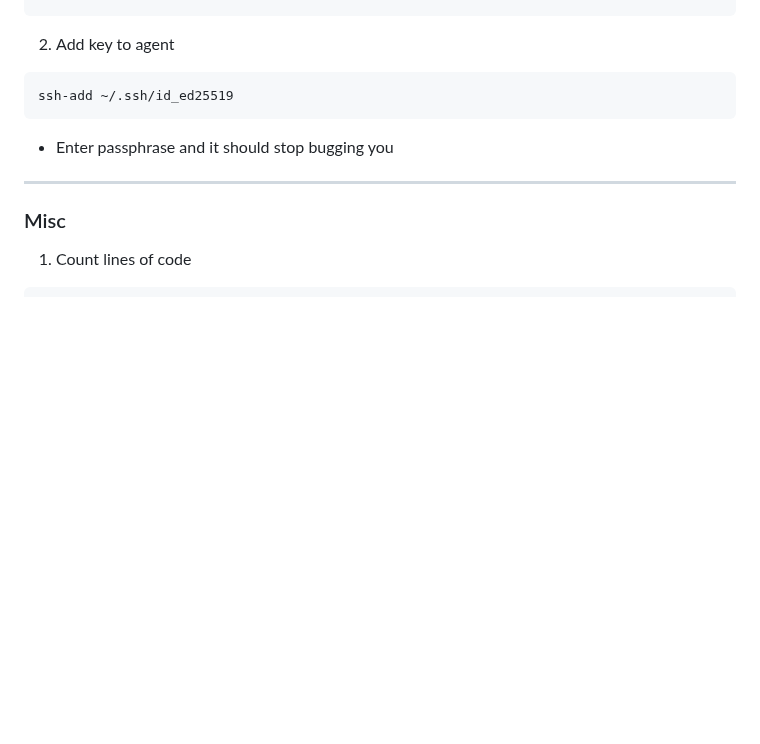
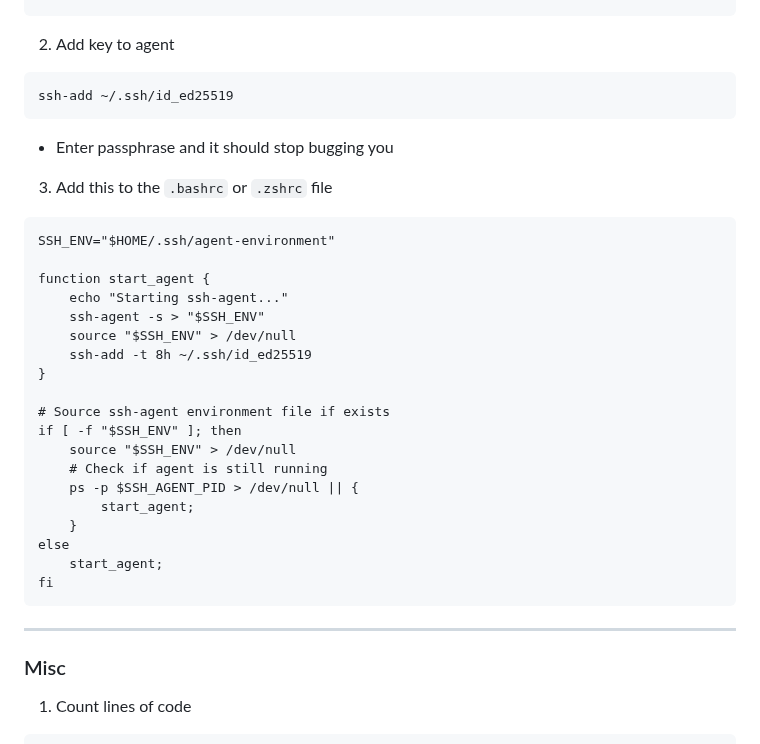
Before and after one commit to kscardinal/loto-report-generator, a Markdown page: README.md, the part around the change. Drawn GitHub-style; blank space fills up the shorter version.

Commit message:
added more git commands to the README.md

````diff
--- a/README.md
+++ b/README.md
@@ -282,6 +282,29 @@ ssh-add ~/.ssh/id_ed25519
 ```
 - Enter passphrase and it should stop bugging you
 
+3. Add this to the `.bashrc` or `.zshrc` file
+```bashrc
+SSH_ENV="$HOME/.ssh/agent-environment"
+
+function start_agent {
+    echo "Starting ssh-agent..."
+    ssh-agent -s > "$SSH_ENV"
+    source "$SSH_ENV" > /dev/null
+    ssh-add -t 8h ~/.ssh/id_ed25519
+}
+
+# Source ssh-agent environment file if exists
+if [ -f "$SSH_ENV" ]; then
+    source "$SSH_ENV" > /dev/null
+    # Check if agent is still running
+    ps -p $SSH_AGENT_PID > /dev/null || {
+        start_agent;
+    }
+else
+    start_agent;
+fi
+```
+
 ---
 
 ### Misc
````
